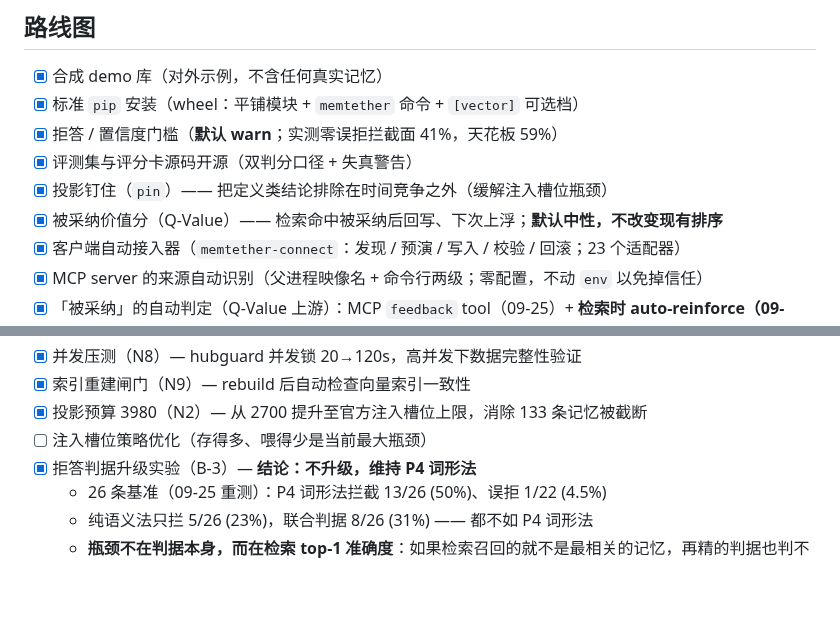
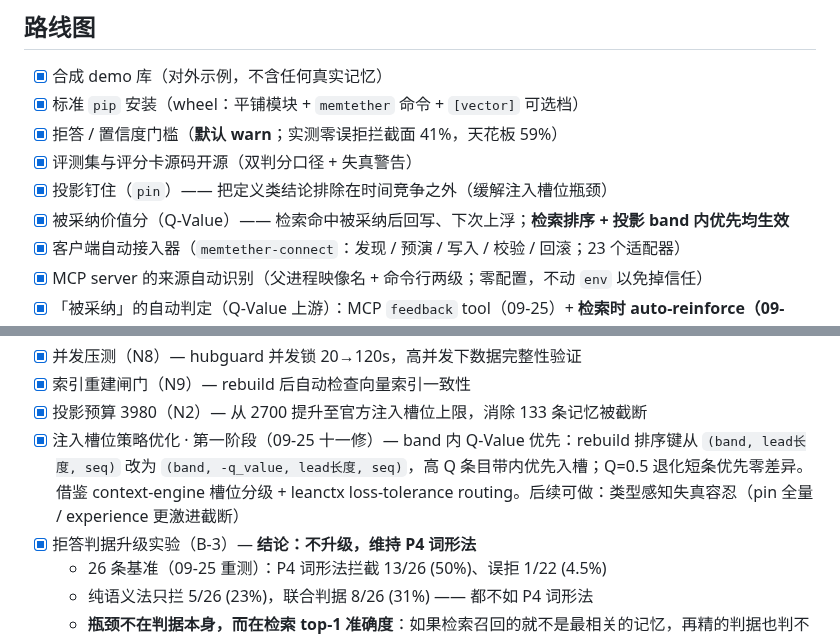
Before and after one commit to MemTether/MemTether, a Markdown page: README.md, 2 parts joined by grey strips. GitHub-like rendering; blank space fills up the shorter version.

Commit message:
docs: README — mark injection slot optimization phase-1 done, update Q-Value description

```diff
--- a/README.md
+++ b/README.md
@@ -416,7 +416,7 @@ MemTether 的卖点是**可验证性**：评分卡源码、评测集、双判分
 - [x] 拒答 / 置信度门槛（**默认 warn**；实测零误拒拦截面 41%，天花板 59%）
 - [x] 评测集与评分卡源码开源（双判分口径 + 失真警告）
 - [x] 投影钉住（`pin`）—— 把定义类结论排除在时间竞争之外（缓解注入槽位瓶颈）
-- [x] 被采纳价值分（Q-Value）—— 检索命中被采纳后回写、下次上浮；**默认中性，不改变现有排序**
+- [x] 被采纳价值分（Q-Value）—— 检索命中被采纳后回写、下次上浮；**检索排序 + 投影 band 内优先均生效**
 - [x] 客户端自动接入器（`memtether-connect`：发现 / 预演 / 写入 / 校验 / 回滚；23 个适配器）
 - [x] MCP server 的来源自动识别（父进程映像名 + 命令行两级；零配置，不动 `env` 以免掉信任）
 - [x] 「被采纳」的自动判定（Q-Value 上游）：MCP `feedback` tool（09-25）+ **检索时 auto-reinforce（09-25，`MEM_QVALUE_AUTO=1` 开启，Lethe 式 top-k relevance 回写）**
@@ -428,7 +428,7 @@ MemTether 的卖点是**可验证性**：评分卡源码、评测集、双判分
 - [x] 并发压测（N8）— hubguard 并发锁 20→120s，高并发下数据完整性验证
 - [x] 索引重建闸门（N9）— rebuild 后自动检查向量索引一致性
 - [x] 投影预算 3980（N2）— 从 2700 提升至官方注入槽位上限，消除 133 条记忆被截断
-- [ ] 注入槽位策略优化（存得多、喂得少是当前最大瓶颈）
+- [x] 注入槽位策略优化 · 第一阶段（09-25 十一修）— band 内 Q-Value 优先：rebuild 排序键从 `(band, lead长度, seq)` 改为 `(band, -q_value, lead长度, seq)`，高 Q 条目带内优先入槽；Q=0.5 退化短条优先零差异。借鉴 context-engine 槽位分级 + leanctx loss-tolerance routing。后续可做：类型感知失真容忍（pin 全量 / experience 更激进截断）
 - [x] 拒答判据升级实验（B-3）— **结论：不升级，维持 P4 词形法**
   - 26 条基准（09-25 重测）：P4 词形法拦截 13/26 (50%)、误拒 1/22 (4.5%)
   - 纯语义法只拦 5/26 (23%)，联合判据 8/26 (31%) —— 都不如 P4 词形法
```
